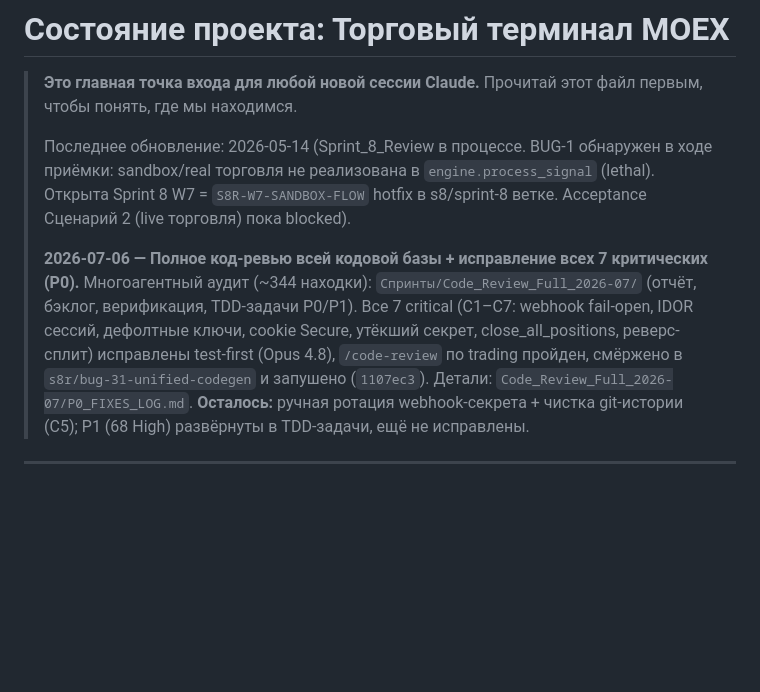
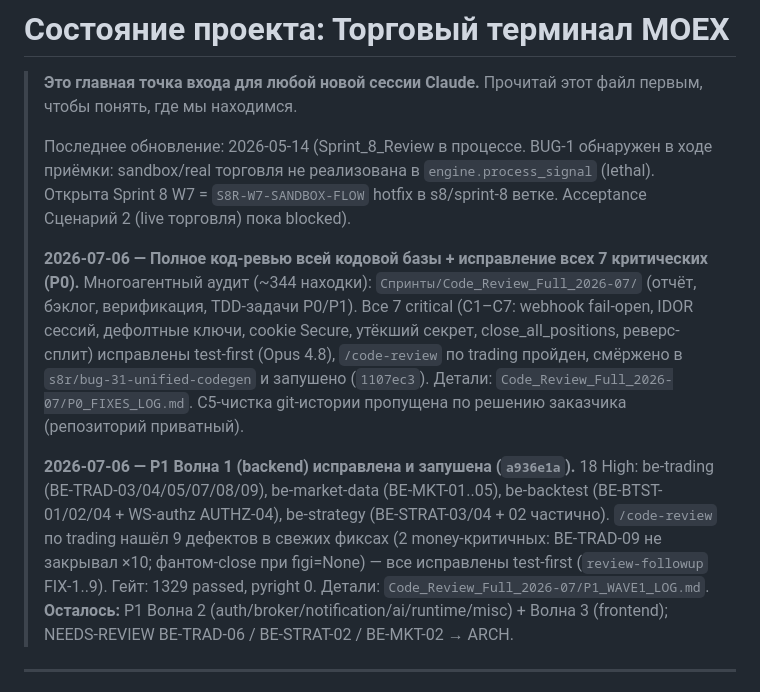
Before and after one commit to SergoPipo/test, a Markdown page: Спринты/project_state.md, the part around the change. Drawn GitHub-style; blank space fills up the shorter version.

```diff
--- a/Спринты/project_state.md
+++ b/Спринты/project_state.md
@@ -5,7 +5,9 @@
 >
 > Последнее обновление: 2026-05-14 (Sprint_8_Review в процессе. BUG-1 обнаружен в ходе приёмки: sandbox/real торговля не реализована в `engine.process_signal` (lethal). Открыта Sprint 8 W7 = `S8R-W7-SANDBOX-FLOW` hotfix в s8/sprint-8 ветке. Acceptance Сценарий 2 (live торговля) пока blocked).
 >
-> **2026-07-06 — Полное код-ревью всей кодовой базы + исправление всех 7 критических (P0).** Многоагентный аудит (~344 находки): `Спринты/Code_Review_Full_2026-07/` (отчёт, бэклог, верификация, TDD-задачи P0/P1). Все 7 critical (C1–C7: webhook fail-open, IDOR сессий, дефолтные ключи, cookie Secure, утёкший секрет, close_all_positions, реверс-сплит) исправлены test-first (Opus 4.8), `/code-review` по trading пройден, смёржено в `s8r/bug-31-unified-codegen` и запушено (`1107ec3`). Детали: `Code_Review_Full_2026-07/P0_FIXES_LOG.md`. **Осталось:** ручная ротация webhook-секрета + чистка git-истории (C5); P1 (68 High) развёрнуты в TDD-задачи, ещё не исправлены.
+> **2026-07-06 — Полное код-ревью всей кодовой базы + исправление всех 7 критических (P0).** Многоагентный аудит (~344 находки): `Спринты/Code_Review_Full_2026-07/` (отчёт, бэклог, верификация, TDD-задачи P0/P1). Все 7 critical (C1–C7: webhook fail-open, IDOR сессий, дефолтные ключи, cookie Secure, утёкший секрет, close_all_positions, реверс-сплит) исправлены test-first (Opus 4.8), `/code-review` по trading пройден, смёржено в `s8r/bug-31-unified-codegen` и запушено (`1107ec3`). Детали: `Code_Review_Full_2026-07/P0_FIXES_LOG.md`. C5-чистка git-истории пропущена по решению заказчика (репозиторий приватный).
+>
+> **2026-07-06 — P1 Волна 1 (backend) исправлена и запушена (`a936e1a`).** 18 High: be-trading (BE-TRAD-03/04/05/07/08/09), be-market-data (BE-MKT-01..05), be-backtest (BE-BTST-01/02/04 + WS-authz AUTHZ-04), be-strategy (BE-STRAT-03/04 + 02 частично). `/code-review` по trading нашёл 9 дефектов в свежих фиксах (2 money-критичных: BE-TRAD-09 не закрывал ×10; фантом-close при figi=None) — все исправлены test-first (`review-followup` FIX-1..9). Гейт: 1329 passed, pyright 0. Детали: `Code_Review_Full_2026-07/P1_WAVE1_LOG.md`. **Осталось:** P1 Волна 2 (auth/broker/notification/ai/runtime/misc) + Волна 3 (frontend); NEEDS-REVIEW BE-TRAD-06 / BE-STRAT-02 / BE-MKT-02 → ARCH.
 
 ---
 
```
Also changed, not shown: Спринты/Code_Review_Full_2026-07/P1_WAVE1_LOG.md (added, +49 -0 lines).
